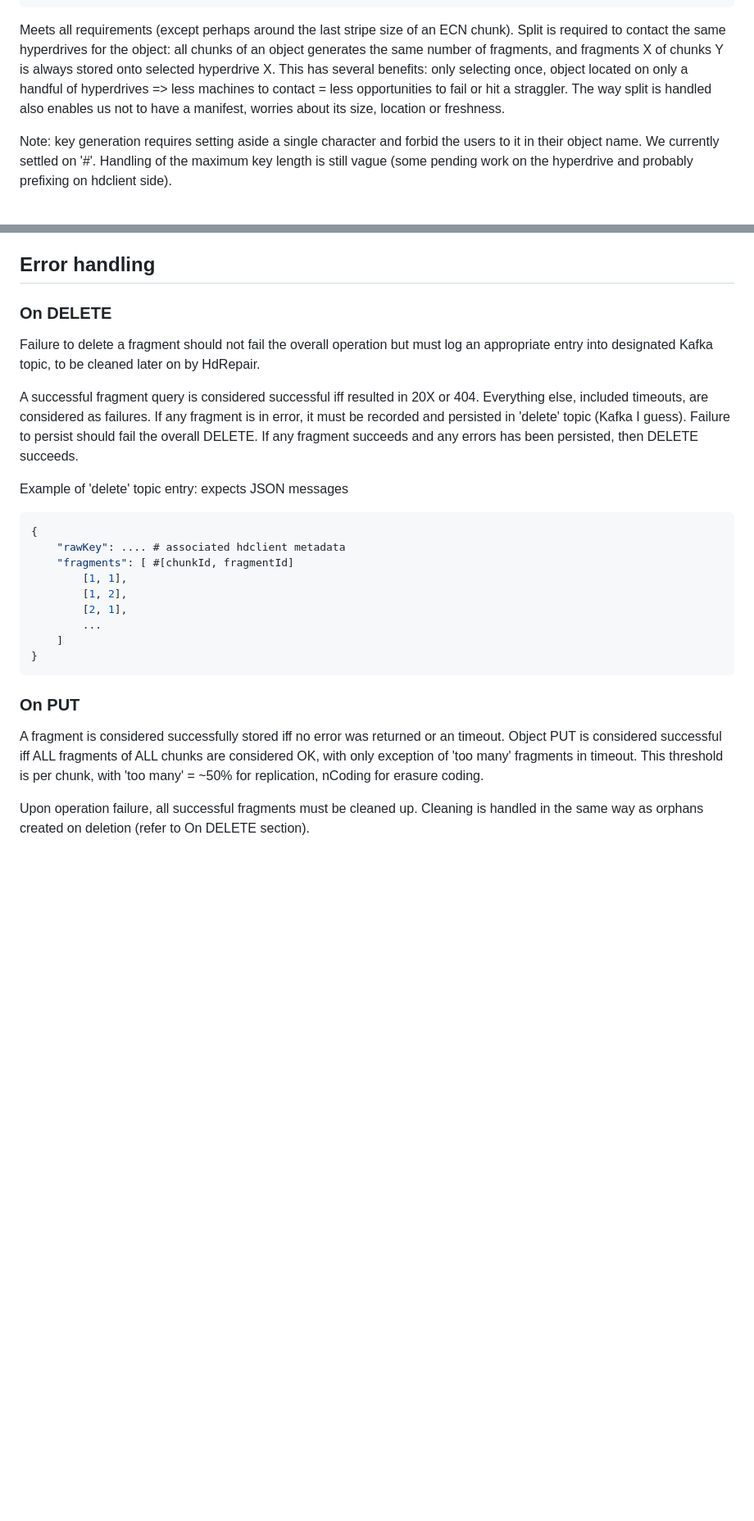
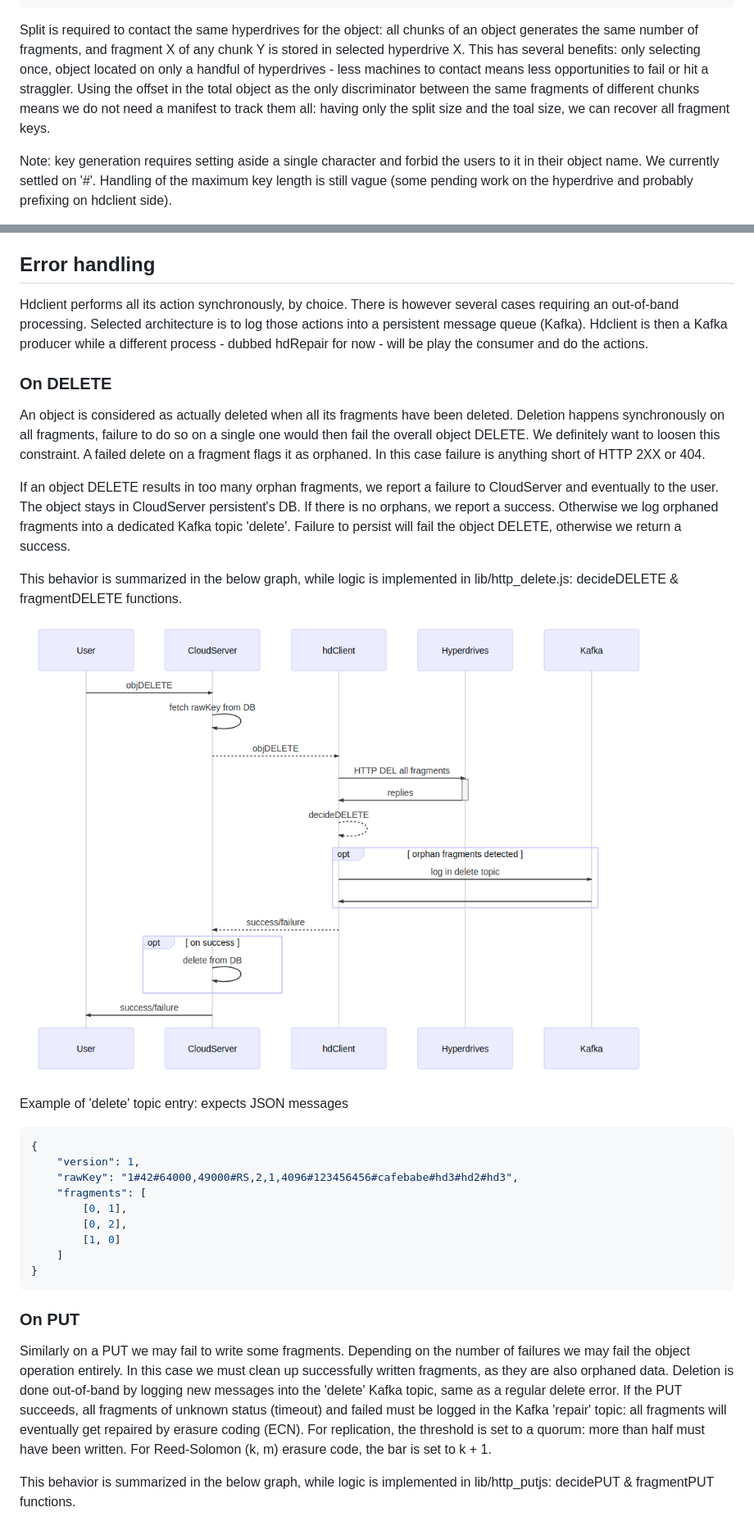
Before and after one commit to scality/hdclient, a Markdown page: Design.md, 2 parts joined by grey strips. Shown at 82% size. GitHub-like rendering; pictures changed too: graphs/delete_sequence.png (added); blank space fills up the shorter version.

````diff
--- a/Design.md
+++ b/Design.md
@@ -53,8 +65,7 @@ The keys actually used to sotre fragments on the hyperdrives can be derived easi
 <fragid>:= index in main key fragment list
 <end_offset> := used for splits, exclusive. All split chunks share the same prefix, storing the offset is used to easily have range queries and avoid storing them all in the main key. End of chunk offset is used to be able to infer object real size from last chunk keys alone (only way to do it for erasure coded last chunk parts).
 ```
-
-Meets all requirements (except perhaps around the last stripe size of an ECN chunk). Split is required to contact the same hyperdrives for the object: all chunks of an object generates the same number of fragments, and fragments X of chunks Y is always stored onto selected hyperdrive X. This has several benefits: only selecting once, object located on only a handful of hyperdrives => less machines to contact = less opportunities to fail or hit a straggler. The way split is handled also enables us not to have a manifest, worries about its size, location or freshness.
+Split is required to contact the same hyperdrives for the object: all chunks of an object generates the same number of fragments, and fragment X of any chunk Y is stored in selected hyperdrive X. This has several benefits: only selecting once, object located on only a handful of hyperdrives - less machines to contact means less opportunities to fail or hit a straggler. Using the offset in the total object as the only discriminator between the same fragments of different chunks means we do not need a manifest to track them all: having only the split size and the toal size, we can recover all fragment keys.
 
 Note: key generation requires setting aside a single character and forbid the users to it in their object name. We currently settled on '#'. Handling of the maximum key length is still vague (some pending work on the hyperdrive and probably prefixing on hdclient side).
 
@@ -83,28 +94,37 @@ Hyperdrive keys:
 
 ## Error handling
 
+Hdclient performs all its action synchronously, by choice. There is however several cases requiring an out-of-band processing. Selected architecture is to log those actions into a persistent message queue (Kafka). Hdclient is then a Kafka producer while a different process - dubbed hdRepair for now - will be play the consumer and do the actions.
+
 ### On DELETE
 
-Failure to delete a fragment should not fail the overall operation but must log an appropriate entry into designated Kafka topic, to be cleaned later on by HdRepair.
+An object is considered as actually deleted when all its fragments have been deleted. Deletion happens synchronously on all fragments, failure to do so on a single one would then fail the overall object DELETE.
+We definitely want to loosen this constraint. A failed delete on a fragment flags it as orphaned. In this case failure is anything short of HTTP 2XX or 404.
 
-A successful fragment query is considered successful iff resulted in 20X or 404. Everything else, included timeouts, are considered as failures. If any fragment is in error, it must be recorded and persisted in 'delete' topic (Kafka I guess). Failure to persist should fail the overall DELETE. If any fragment succeeds and any errors has been persisted, then DELETE succeeds.
+If an object DELETE results in too many orphan fragments, we report a failure to CloudServer and eventually to the user. The object stays in CloudServer persistent's DB.
+If there is no orphans, we report a success. Otherwise we log orphaned fragments into a dedicated Kafka topic 'delete'. Failure to persist will fail the object DELETE, otherwise we return a success.
+
+This behavior is summarized in the below graph, while logic is implemented in lib/http_delete.js: decideDELETE & fragmentDELETE functions.
+
+![DELETE sequence diagram](graphs/delete_sequence.png)
 
 Example of 'delete' topic entry: expects JSON messages
+
 ```json
 {
-    "rawKey": .... # associated hdclient metadata
-    "fragments": [ #[chunkId, fragmentId]
-        [1, 1],
-        [1, 2],
-        [2, 1],
-        ...
+    "version": 1,
+    "rawKey": "1#42#64000,49000#RS,2,1,4096#123456456#cafebabe#hd3#hd2#hd3",
+    "fragments": [
+        [0, 1],
+        [0, 2],
+        [1, 0]
     ]
 }
 ```
 
 ### On PUT
 
-A fragment is considered successfully stored iff no error was returned or an timeout. Object PUT is considered successful iff ALL fragments of ALL chunks are considered OK, with only exception of 'too many' fragments in timeout. This threshold is per chunk, with 'too many' = ~50% for replication, nCoding for erasure coding.
+Similarly on a PUT we may fail to write some fragments. Depending on the number of failures we may fail the object operation entirely. In this case we must clean up successfully written fragments, as they are also orphaned data. Deletion is done out-of-band by logging new messages into the 'delete' Kafka topic, same as a regular delete error. If the PUT succeeds, all fragments of unknown status (timeout) and failed must be logged in the Kafka 'repair' topic: all fragments will eventually get repaired by erasure coding (ECN). For replication, the threshold is set to a quorum: more than half must have been written. For Reed-Solomon (k, m) erasure code, the bar is set to k + 1.
 
-Upon operation failure, all successful fragments must be cleaned up. Cleaning is handled in the same way as orphans created on deletion (refer to On DELETE section).
+This behavior is summarized in the below graph, while logic is implemented in lib/http_putjs: decidePUT & fragmentPUT functions.
 
````
Also changed, not shown: other parts of Design.md (+40 -33 lines), graphs/get_sequence.png (added), graphs/put_sequence.png (added), 3 other files.
